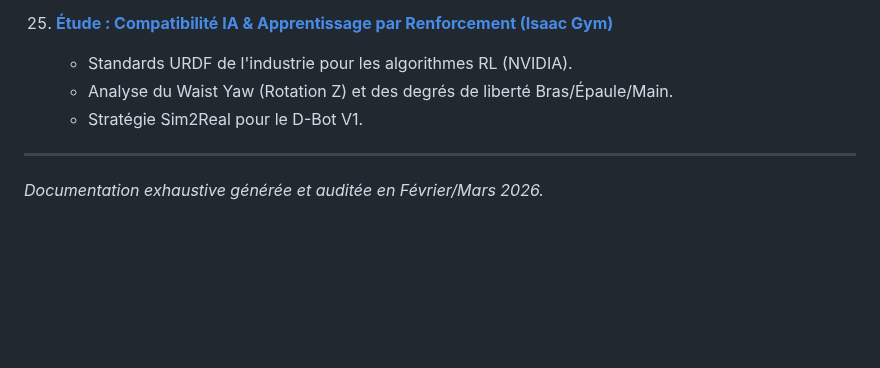
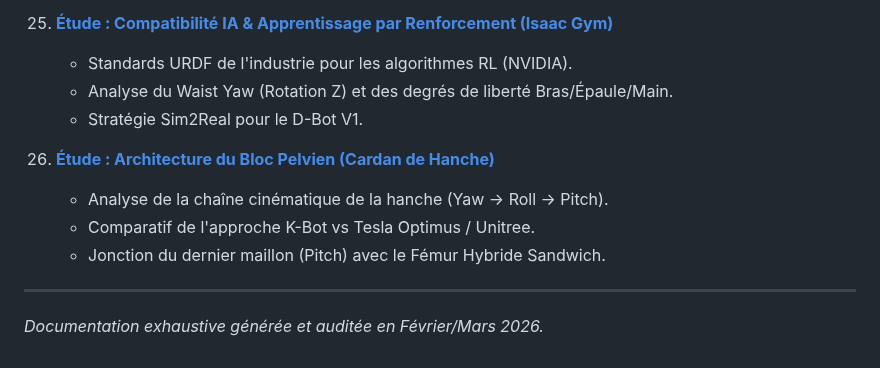
Before and after one commit to d-sergent/dbot-documentation, a Markdown page: 00_Index.md, the part around the change. Rendered like a GitHub page; blank space fills up the shorter version.

Commit message:
Create 26_Etude_Bloc_Pelvien_Hanche.md: Detail 3-DOF Hip Gimbal kinematic chain vs K-Bot

```diff
--- a/00_Index.md
+++ b/00_Index.md
@@ -132,5 +132,10 @@ Bienvenue dans la documentation technique du projet de robot humanoïde basé su
     *   Analyse du Waist Yaw (Rotation Z) et des degrés de liberté Bras/Épaule/Main.
     *   Stratégie Sim2Real pour le D-Bot V1.
 
+27. **[Étude : Architecture du Bloc Pelvien (Cardan de Hanche)](./26_Etude_Bloc_Pelvien_Hanche.md)**
+    *   Analyse de la chaîne cinématique de la hanche (Yaw → Roll → Pitch).
+    *   Comparatif de l'approche K-Bot vs Tesla Optimus / Unitree.
+    *   Jonction du dernier maillon (Pitch) avec le Fémur Hybride Sandwich.
+
 ---
 *Documentation exhaustive générée et auditée en Février/Mars 2026.*
```
Also changed, not shown: 26_Etude_Bloc_Pelvien_Hanche.md (added, +76 -0 lines), img_hip_kinematic_chain.png (added), 1 other file.
